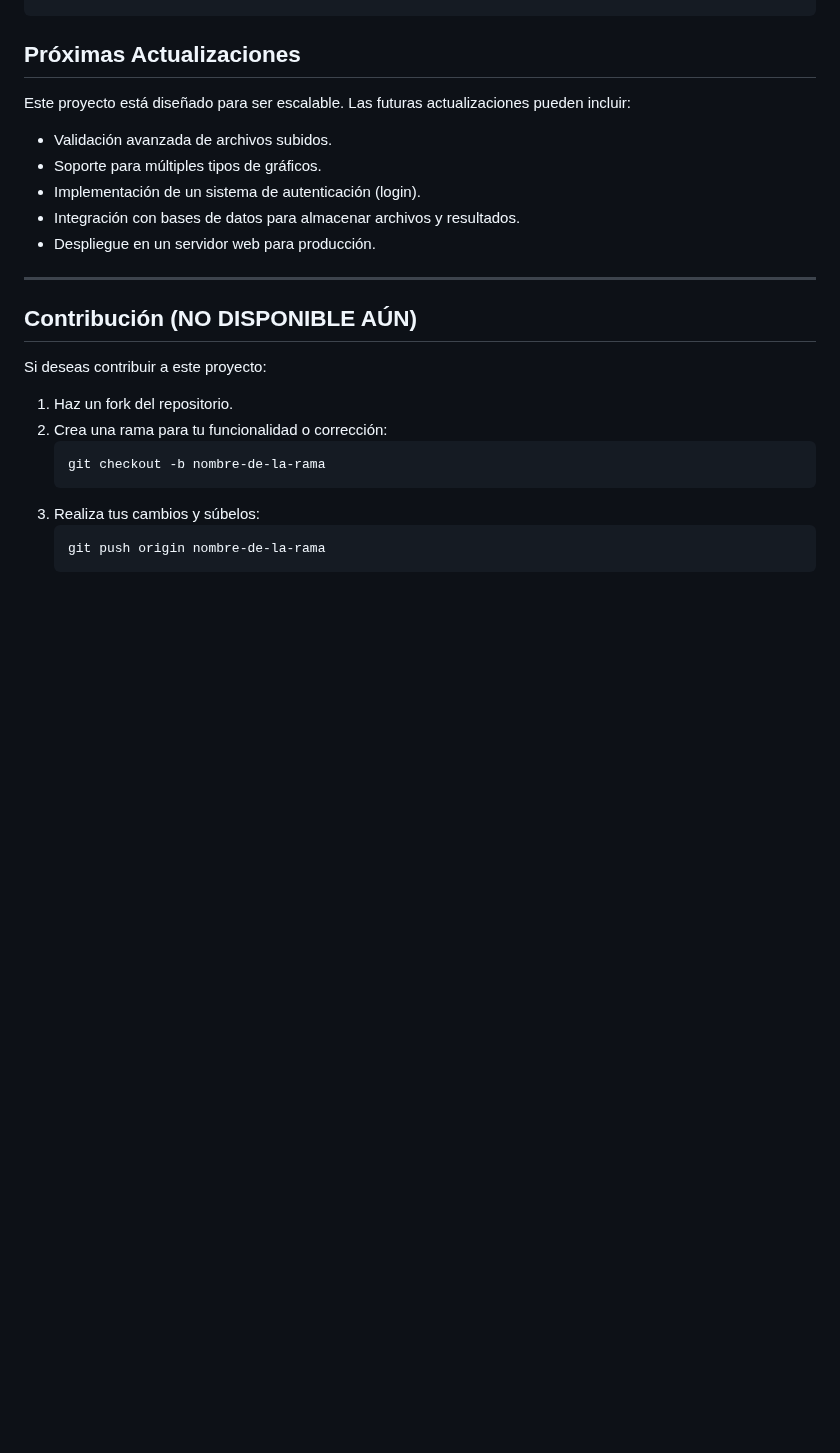
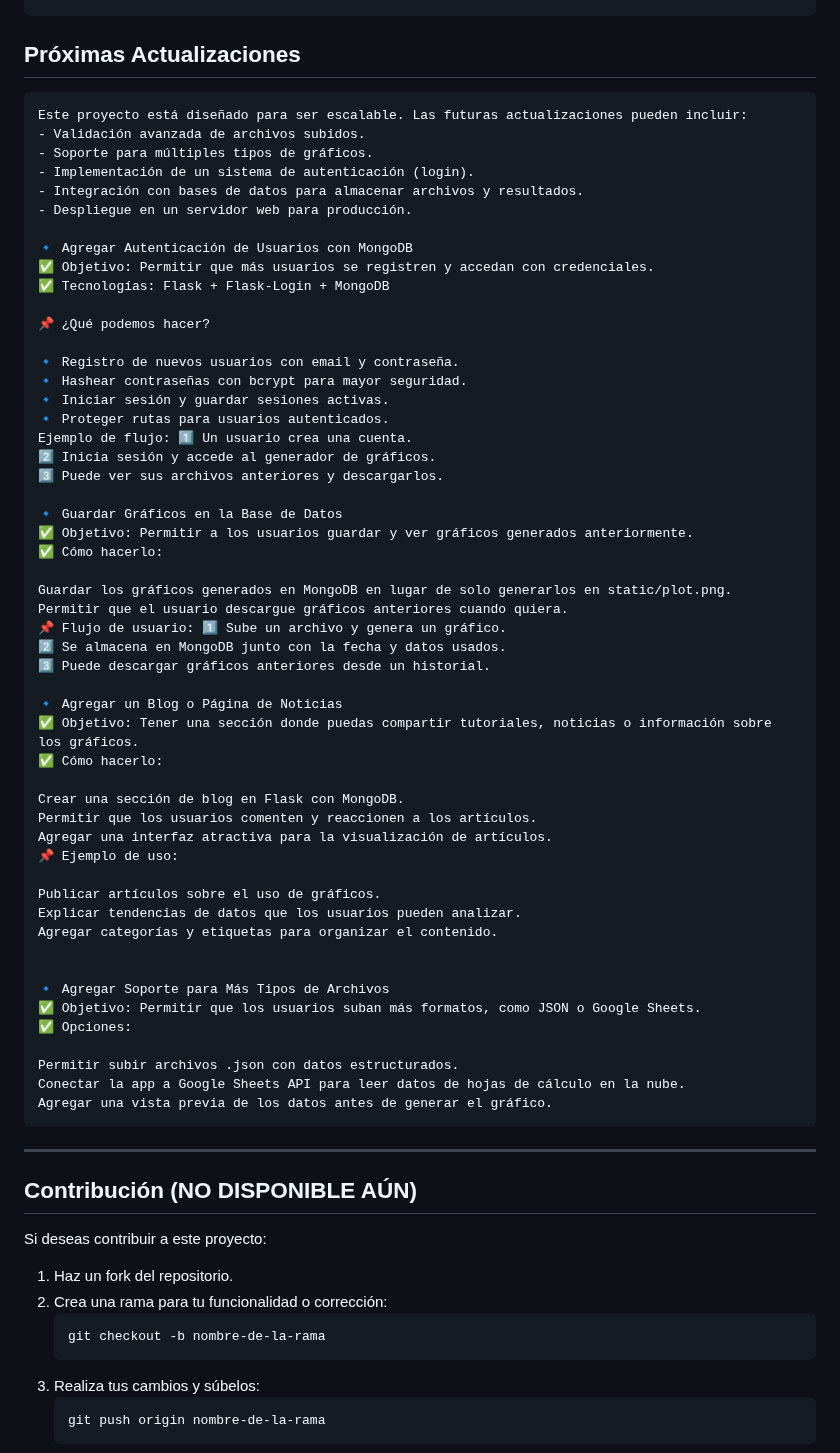
Before and after one commit to NicoEMC/Web_Development, a Markdown page: Readme.md, the part around the change. Drawn GitHub-style; blank space fills up the shorter version.

Commit message:
Actualizacion Readme

```diff
--- a/Readme.md
+++ b/Readme.md
@@ -77,12 +77,58 @@ Este proyecto es una aplicación web desarrollada con Flask que permite a los us
 
 
 ## Próximas Actualizaciones
-Este proyecto está diseñado para ser escalable. Las futuras actualizaciones pueden incluir:
-- Validación avanzada de archivos subidos.
-- Soporte para múltiples tipos de gráficos.
-- Implementación de un sistema de autenticación (login).
-- Integración con bases de datos para almacenar archivos y resultados.
-- Despliegue en un servidor web para producción.
+    Este proyecto está diseñado para ser escalable. Las futuras actualizaciones pueden incluir:
+    - Validación avanzada de archivos subidos.
+    - Soporte para múltiples tipos de gráficos.
+    - Implementación de un sistema de autenticación (login).
+    - Integración con bases de datos para almacenar archivos y resultados.
+    - Despliegue en un servidor web para producción.
+
+    🔹 Agregar Autenticación de Usuarios con MongoDB
+    ✅ Objetivo: Permitir que más usuarios se registren y accedan con credenciales.
+    ✅ Tecnologías: Flask + Flask-Login + MongoDB
+
+    📌 ¿Qué podemos hacer?
+
+    🔹 Registro de nuevos usuarios con email y contraseña.
+    🔹 Hashear contraseñas con bcrypt para mayor seguridad.
+    🔹 Iniciar sesión y guardar sesiones activas.
+    🔹 Proteger rutas para usuarios autenticados.
+    Ejemplo de flujo: 1️⃣ Un usuario crea una cuenta.
+    2️⃣ Inicia sesión y accede al generador de gráficos.
+    3️⃣ Puede ver sus archivos anteriores y descargarlos.
+
+    🔹 Guardar Gráficos en la Base de Datos
+    ✅ Objetivo: Permitir a los usuarios guardar y ver gráficos generados anteriormente.
+    ✅ Cómo hacerlo:
+
+    Guardar los gráficos generados en MongoDB en lugar de solo generarlos en static/plot.png.
+    Permitir que el usuario descargue gráficos anteriores cuando quiera.
+    📌 Flujo de usuario: 1️⃣ Sube un archivo y genera un gráfico.
+    2️⃣ Se almacena en MongoDB junto con la fecha y datos usados.
+    3️⃣ Puede descargar gráficos anteriores desde un historial.
+
+    🔹 Agregar un Blog o Página de Noticias
+    ✅ Objetivo: Tener una sección donde puedas compartir tutoriales, noticias o información sobre los gráficos.
+    ✅ Cómo hacerlo:
+
+    Crear una sección de blog en Flask con MongoDB.
+    Permitir que los usuarios comenten y reaccionen a los artículos.
+    Agregar una interfaz atractiva para la visualización de artículos.
+    📌 Ejemplo de uso:
+
+    Publicar artículos sobre el uso de gráficos.
+    Explicar tendencias de datos que los usuarios pueden analizar.
+    Agregar categorías y etiquetas para organizar el contenido.
+
+
+    🔹 Agregar Soporte para Más Tipos de Archivos
+    ✅ Objetivo: Permitir que los usuarios suban más formatos, como JSON o Google Sheets.
+    ✅ Opciones:
+
+    Permitir subir archivos .json con datos estructurados.
+    Conectar la app a Google Sheets API para leer datos de hojas de cálculo en la nube.
+    Agregar una vista previa de los datos antes de generar el gráfico.
 
 ---
 
```
